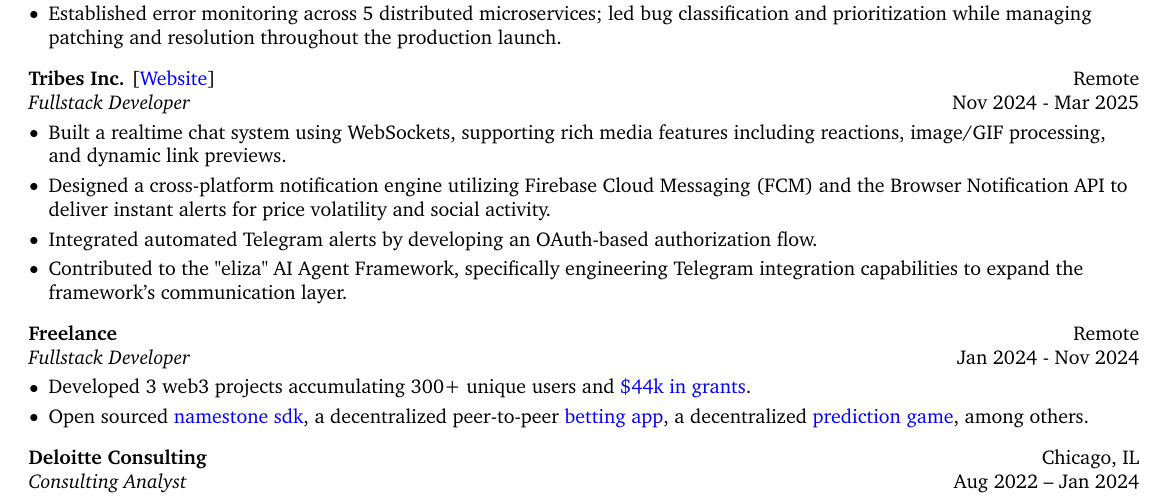
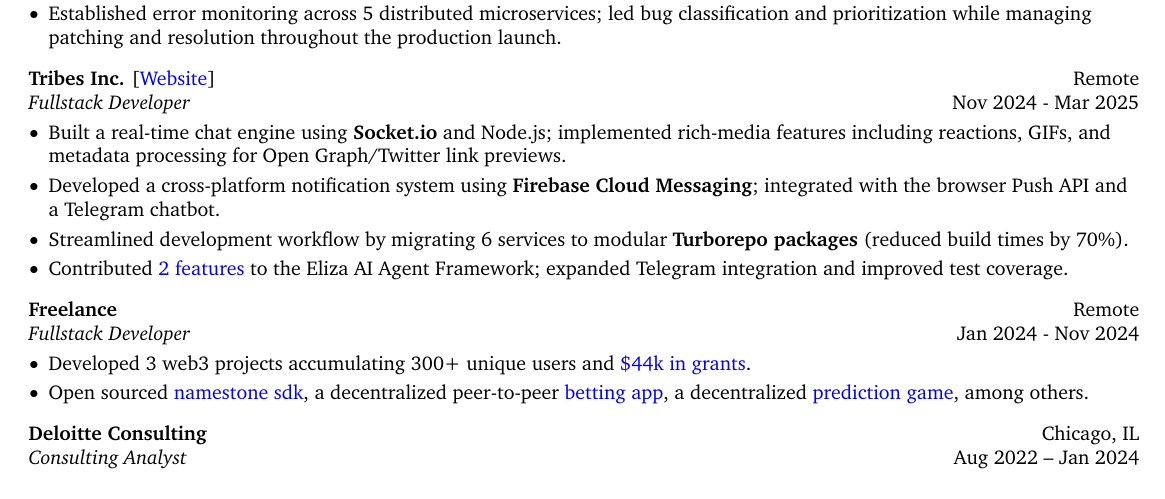
Before and after one commit to ncale/resume, a LaTeX CV (resume.tex): part of page 1 of 2, cut so that both start at the same text. Compiled offline with pdfLaTeX.

Commit message:
update tribes bullet points

```diff
--- a/resume.tex
+++ b/resume.tex
@@ -252,14 +252,17 @@
 \vspace{0.10 cm}
 \begin{onecolentry}
 		\begin{highlights}
-		\item Built a realtime chat system using WebSockets, supporting rich media
-				features including reactions, image/GIF processing, and dynamic link previews.
-		\item Designed a cross-platform notification engine utilizing Firebase Cloud Messaging
-				(FCM) and the Browser Notification API to deliver instant alerts for price volatility
-				and social activity.
-		\item Integrated automated Telegram alerts by developing an OAuth-based authorization flow.
-		\item Contributed to the "eliza" AI Agent Framework, specifically
-				engineering Telegram integration capabilities to expand the framework's communication layer.
+		\item Built a real-time chat engine using \textbf{Socket.io} and Node.js; implemented
+				rich-media features including reactions, GIFs, and metadata processing for Open
+				Graph/Twitter link previews.
+		\item Developed a cross-platform notification system using \textbf{Firebase Cloud
+				Messaging}; integrated with the browser Push API and a Telegram chatbot.
+		\item Streamlined development workflow by migrating 6 services to modular
+				\textbf{Turborepo packages} (reduced build times by 70\%).
+		\item Contributed
+				\hrefWithoutArrow{https://github.com/elizaOS/eliza/commits?author=ncale}{\textcolor{blue}{2
+				features}} to the Eliza AI Agent Framework; expanded Telegram integration and
+				improved test coverage.
 		\end{highlights}
 \end{onecolentry}
 
```
